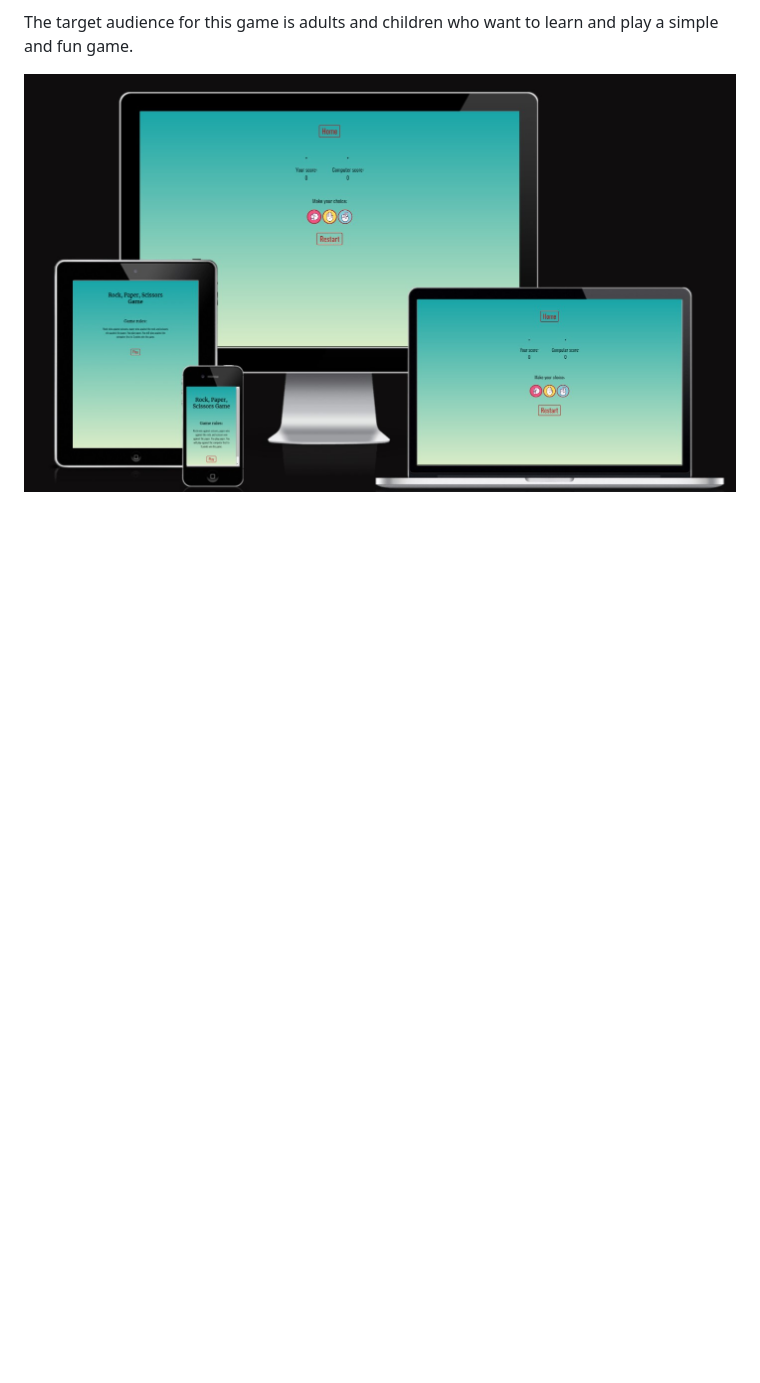
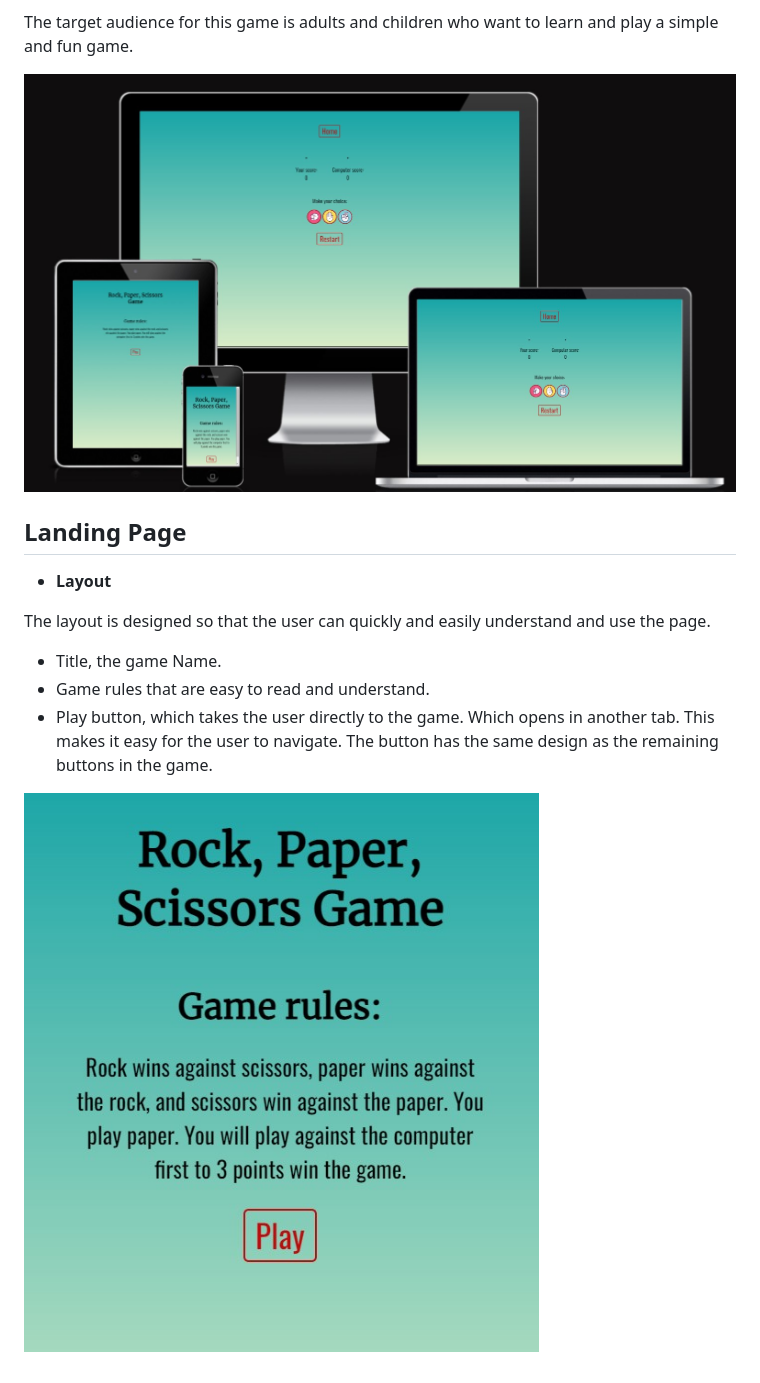
Before and after one commit to assofiejakobsson/Rock-paper-scissors-game, a Markdown page: README.md, the part around the change. Rendered like a GitHub page; pictures changed too: assets/images/screenshot-landing-page.jpg (added); blank space fills up the shorter version.

Commit message:
Add text and image of the laning page in README.md

```diff
--- a/README.md
+++ b/README.md
@@ -6,3 +6,17 @@ Why choose this computer game when you can do it directly with your own hands? B
 The target audience for this game is adults and children who want to learn and play a simple and fun game.
 
 ![The responsive appearance of the website](assets/images/screenshot-amiresponsive.jpg)
+
+## Landing Page
+
+- __Layout__
+
+The layout is designed so that the user can quickly and easily understand and use the page.
+
+  - Title, the game Name.
+  - Game rules that are easy to read and understand.
+  - Play button, which takes the user directly to the game. Which opens in another tab.
+    This makes it easy for the user to navigate. The button has the same design as the remaining buttons in the game.
+
+
+![Screenshot landing page](assets/images/screenshot-landing-page.jpg)
```
Also changed, not shown: assets/images/screenshot-game-page.jpg (added), assets/images/screenshot-lighthous-computer.jpg (added), assets/images/screenshot-lighthous-mobile.jpg (added).
